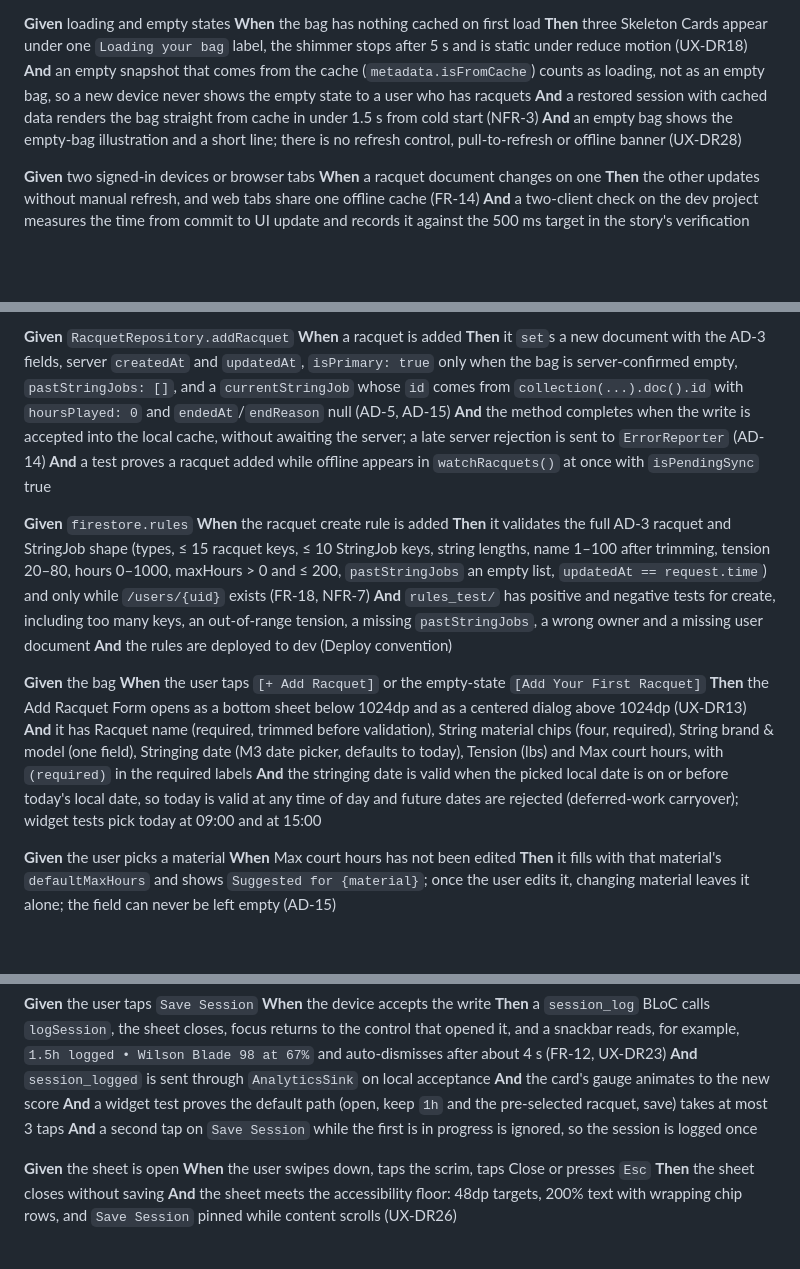
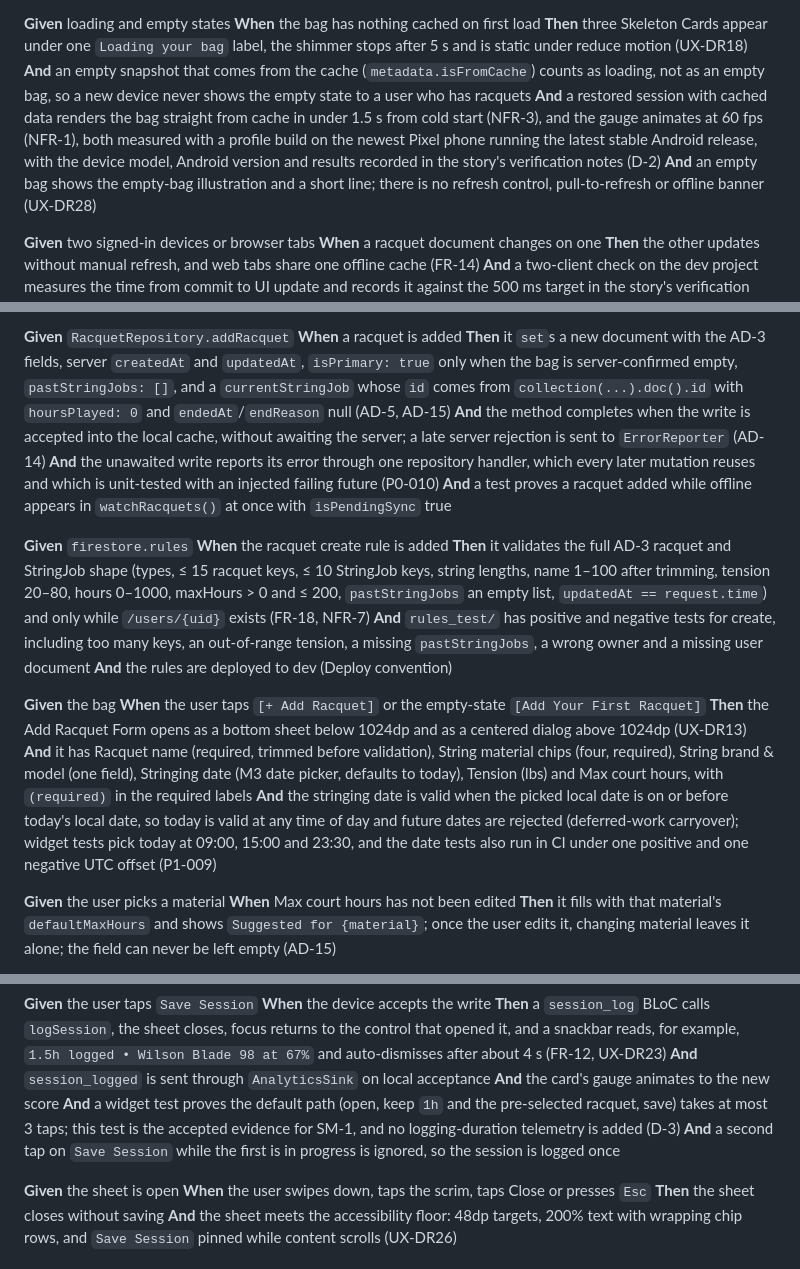
Before and after one commit to francescoberardi/string_theory, a Markdown page: _bmad-output/planning-artifacts/epics.md, 3 parts joined by grey strips. GitHub-like rendering; blank space fills up the shorter version.

```diff
--- a/_bmad-output/planning-artifacts/epics.md
+++ b/_bmad-output/planning-artifacts/epics.md
@@ -545,7 +566,7 @@ So that I know at a glance which strings are fresh and which need restringing.
 **When** the bag has nothing cached on first load
 **Then** three Skeleton Cards appear under one `Loading your bag` label, the shimmer stops after 5 s and is static under reduce motion (UX-DR18)
 **And** an empty snapshot that comes from the cache (`metadata.isFromCache`) counts as loading, not as an empty bag, so a new device never shows the empty state to a user who has racquets
-**And** a restored session with cached data renders the bag straight from cache in under 1.5 s from cold start (NFR-3)
+**And** a restored session with cached data renders the bag straight from cache in under 1.5 s from cold start (NFR-3), and the gauge animates at 60 fps (NFR-1), both measured with a profile build on the newest Pixel phone running the latest stable Android release, with the device model, Android version and results recorded in the story's verification notes (D-2)
 **And** an empty bag shows the empty-bag illustration and a short line; there is no refresh control, pull-to-refresh or offline banner (UX-DR28)
 
 **Given** two signed-in devices or browser tabs
@@ -566,6 +587,7 @@ So that my bag starts tracking string health right away.
 **When** a racquet is added
 **Then** it `set`s a new document with the AD-3 fields, server `createdAt` and `updatedAt`, `isPrimary: true` only when the bag is server-confirmed empty, `pastStringJobs: []`, and a `currentStringJob` whose `id` comes from `collection(...).doc().id` with `hoursPlayed: 0` and `endedAt`/`endReason` null (AD-5, AD-15)
 **And** the method completes when the write is accepted into the local cache, without awaiting the server; a late server rejection is sent to `ErrorReporter` (AD-14)
+**And** the unawaited write reports its error through one repository handler, which every later mutation reuses and which is unit-tested with an injected failing future (P0-010)
 **And** a test proves a racquet added while offline appears in `watchRacquets()` at once with `isPendingSync` true
 
 **Given** `firestore.rules`
@@ -578,7 +600,7 @@ So that my bag starts tracking string health right away.
 **When** the user taps `[+ Add Racquet]` or the empty-state `[Add Your First Racquet]`
 **Then** the Add Racquet Form opens as a bottom sheet below 1024dp and as a centered dialog above 1024dp (UX-DR13)
 **And** it has Racquet name (required, trimmed before validation), String material chips (four, required), String brand & model (one field), Stringing date (M3 date picker, defaults to today), Tension (lbs) and Max court hours, with `(required)` in the required labels
-**And** the stringing date is valid when the picked local date is on or before today's local date, so today is valid at any time of day and future dates are rejected (deferred-work carryover); widget tests pick today at 09:00 and at 15:00
+**And** the stringing date is valid when the picked local date is on or before today's local date, so today is valid at any time of day and future dates are rejected (deferred-work carryover); widget tests pick today at 09:00, 15:00 and 23:30, and the date tests also run in CI under one positive and one negative UTC offset (P1-009)
 
 **Given** the user picks a material
 **When** Max court hours has not been edited
@@ -661,7 +685,7 @@ So that recording a session takes less than 10 seconds.
 **Then** a `session_log` BLoC calls `logSession`, the sheet closes, focus returns to the control that opened it, and a snackbar reads, for example, `1.5h logged • Wilson Blade 98 at 67%` and auto-dismisses after about 4 s (FR-12, UX-DR23)
 **And** `session_logged` is sent through `AnalyticsSink` on local acceptance
 **And** the card's gauge animates to the new score
-**And** a widget test proves the default path (open, keep `1h` and the pre-selected racquet, save) takes at most 3 taps
+**And** a widget test proves the default path (open, keep `1h` and the pre-selected racquet, save) takes at most 3 taps; this test is the accepted evidence for SM-1, and no logging-duration telemetry is added (D-3)
 **And** a second tap on `Save Session` while the first is in progress is ignored, so the session is logged once
 
 **Given** the sheet is open
```
Also changed, not shown: other parts of _bmad-output/planning-artifacts/epics.md (+28 -5 lines).
